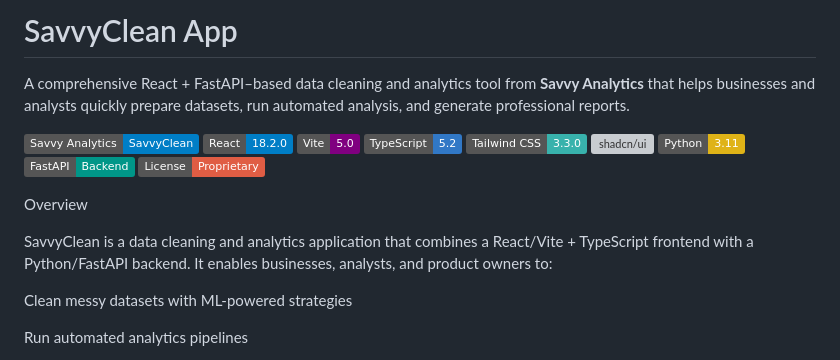
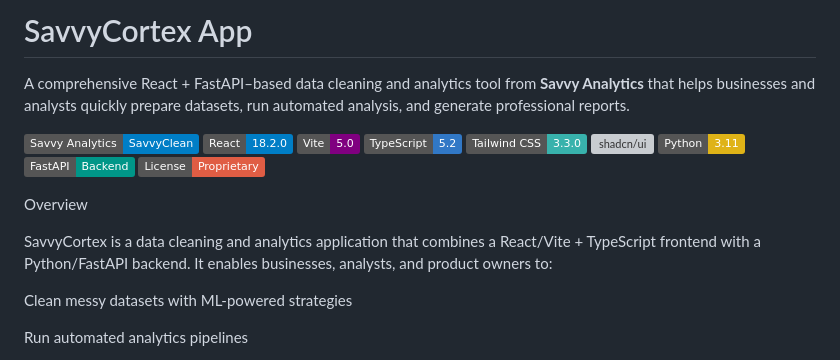
Before and after one commit to marvinmckinneyii0/savvy-cleanse-analysis, a Markdown page: README.md, the part around the change. Rendered like a GitHub page; badges without logos; grey boxes are pictures that could not be loaded.

```diff
--- a/README.md
+++ b/README.md
@@ -1,4 +1,4 @@
-# SavvyClean App
+# SavvyCortex App
 
 A comprehensive React + FastAPI–based data cleaning and analytics tool from **Savvy Analytics** that helps businesses and analysts quickly prepare datasets, run automated analysis, and generate professional reports.
 
@@ -6,7 +6,7 @@ A comprehensive React + FastAPI–based data cleaning and analytics tool from **
 
 Overview
 
-SavvyClean is a data cleaning and analytics application that combines a React/Vite + TypeScript frontend with a Python/FastAPI backend. It enables businesses, analysts, and product owners to:
+SavvyCortex is a data cleaning and analytics application that combines a React/Vite + TypeScript frontend with a Python/FastAPI backend. It enables businesses, analysts, and product owners to:
 
 Clean messy datasets with ML-powered strategies
 
```
